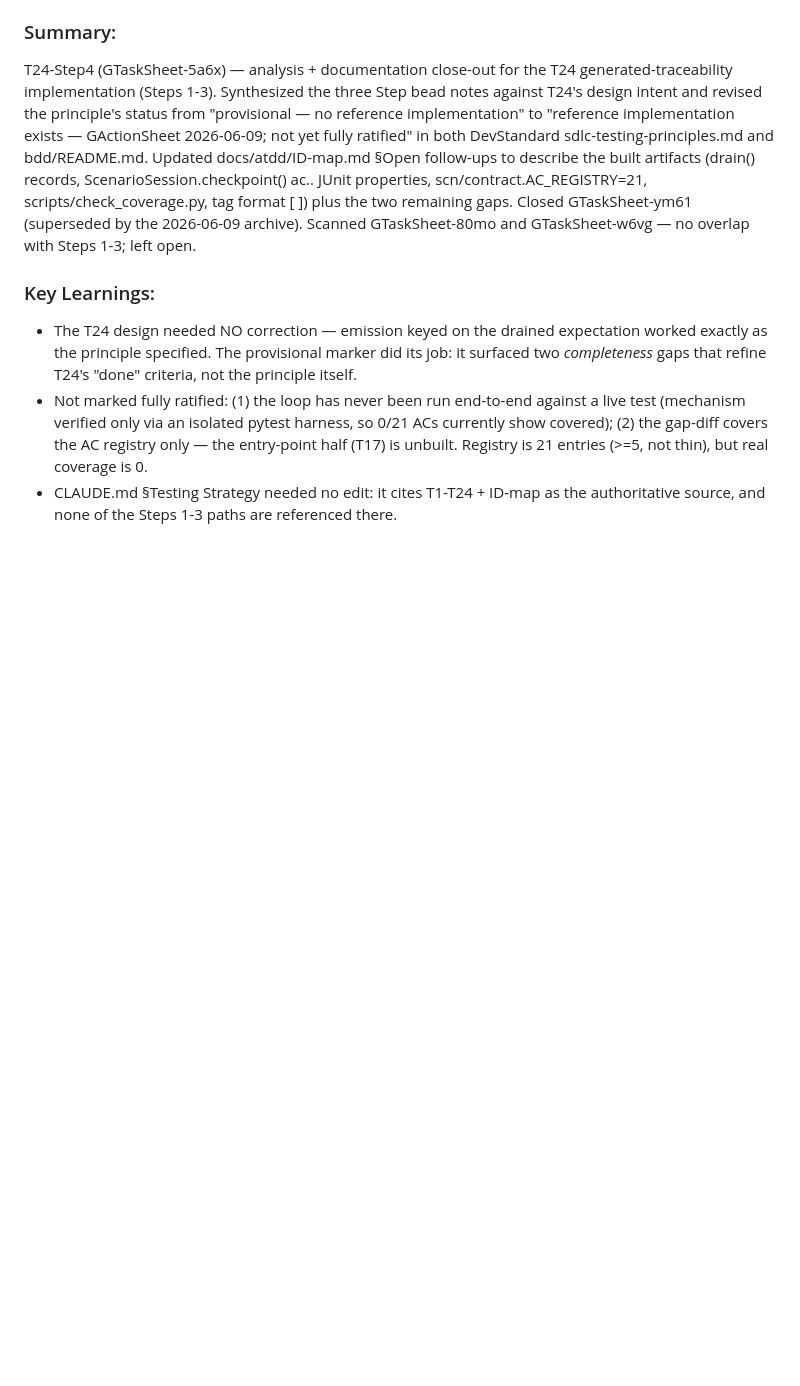
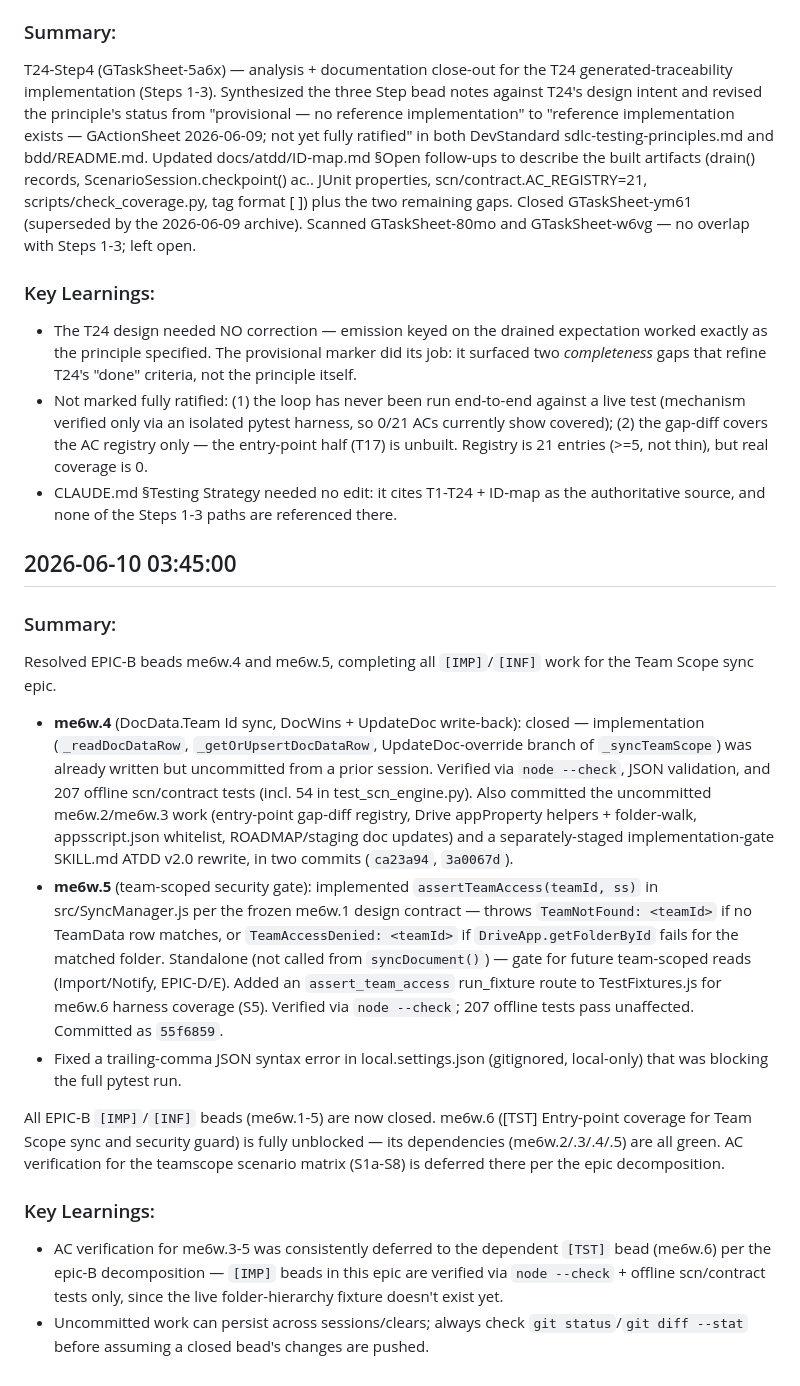
Before and after one commit to stuartdonaldson/GActionSheet, a Markdown page: work-log.md, the part around the change. Rendered like a GitHub page; blank space fills up the shorter version.

Commit message:
docs: log me6w.4/me6w.5 completion session
Co-Authored-By: Claude Sonnet 4.6 <noreply@anthropic.com>

```diff
--- a/work-log.md
+++ b/work-log.md
@@ -1920,3 +1920,45 @@ GTaskSheet-w6vg — no overlap with Steps 1-3; left open.
   but real coverage is 0.
 - CLAUDE.md §Testing Strategy needed no edit: it cites T1-T24 + ID-map as the
   authoritative source, and none of the Steps 1-3 paths are referenced there.
+
+## 2026-06-10 03:45:00
+
+### Summary:
+Resolved EPIC-B beads me6w.4 and me6w.5, completing all `[IMP]`/`[INF]` work for
+the Team Scope sync epic.
+
+- **me6w.4** (DocData.Team Id sync, DocWins + UpdateDoc write-back): closed —
+  implementation (`_readDocDataRow`, `_getOrUpsertDocDataRow`, UpdateDoc-override
+  branch of `_syncTeamScope`) was already written but uncommitted from a prior
+  session. Verified via `node --check`, JSON validation, and 207 offline
+  scn/contract tests (incl. 54 in test_scn_engine.py). Also committed the
+  uncommitted me6w.2/me6w.3 work (entry-point gap-diff registry, Drive
+  appProperty helpers + folder-walk, appsscript.json whitelist, ROADMAP/staging
+  doc updates) and a separately-staged implementation-gate SKILL.md ATDD v2.0
+  rewrite, in two commits (`ca23a94`, `3a0067d`).
+- **me6w.5** (team-scoped security gate): implemented `assertTeamAccess(teamId, ss)`
+  in src/SyncManager.js per the frozen me6w.1 design contract — throws
+  `TeamNotFound: <teamId>` if no TeamData row matches, or
+  `TeamAccessDenied: <teamId>` if `DriveApp.getFolderById` fails for the
+  matched folder. Standalone (not called from `syncDocument()`) — gate for
+  future team-scoped reads (Import/Notify, EPIC-D/E). Added an
+  `assert_team_access` run_fixture route to TestFixtures.js for me6w.6 harness
+  coverage (S5). Verified via `node --check`; 207 offline tests pass unaffected.
+  Committed as `55f6859`.
+- Fixed a trailing-comma JSON syntax error in local.settings.json (gitignored,
+  local-only) that was blocking the full pytest run.
+
+All EPIC-B `[IMP]`/`[INF]` beads (me6w.1-5) are now closed. me6w.6
+([TST] Entry-point coverage for Team Scope sync and security guard) is fully
+unblocked — its dependencies (me6w.2/.3/.4/.5) are all green. AC verification
+for the teamscope scenario matrix (S1a-S8) is deferred there per the epic
+decomposition.
+
+### Key Learnings:
+- AC verification for me6w.3-5 was consistently deferred to the dependent
+  `[TST]` bead (me6w.6) per the epic-B decomposition — `[IMP]` beads in this
+  epic are verified via `node --check` + offline scn/contract tests only,
+  since the live folder-hierarchy fixture doesn't exist yet.
+- Uncommitted work can persist across sessions/clears; always check
+  `git status`/`git diff --stat` before assuming a closed bead's changes are
+  pushed.
```
